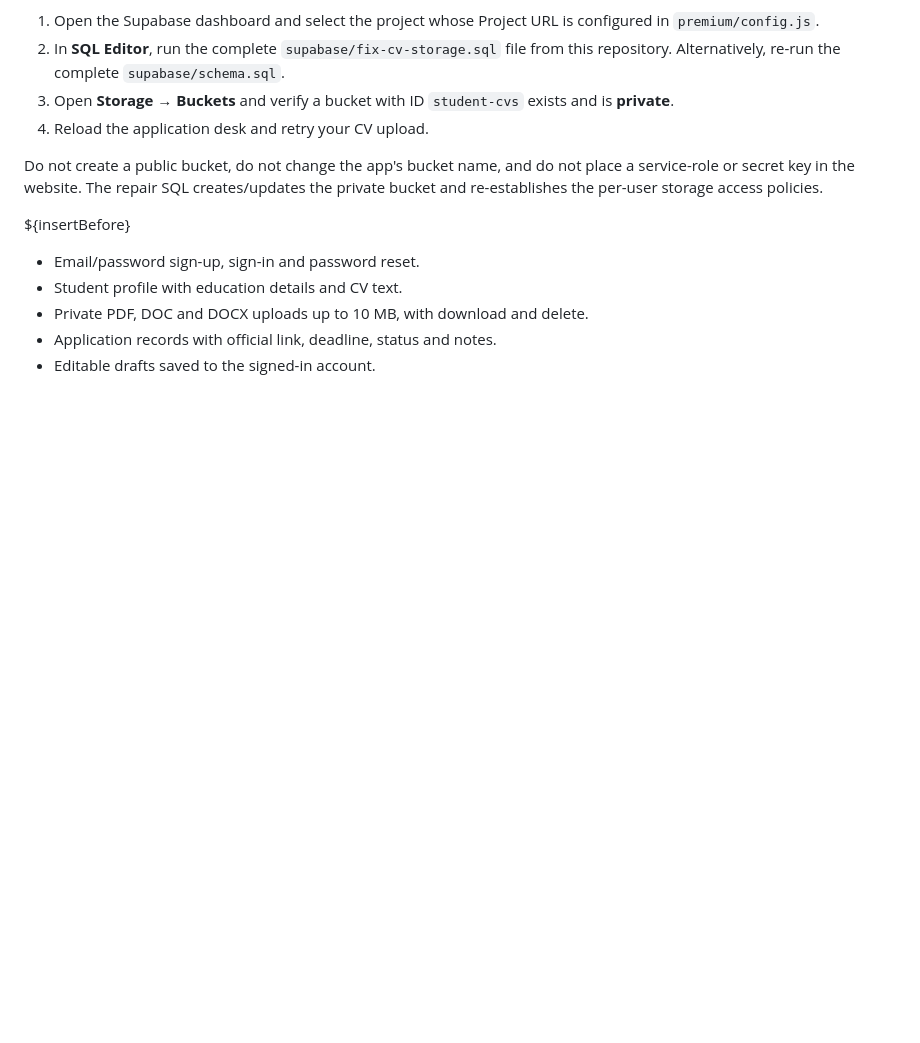
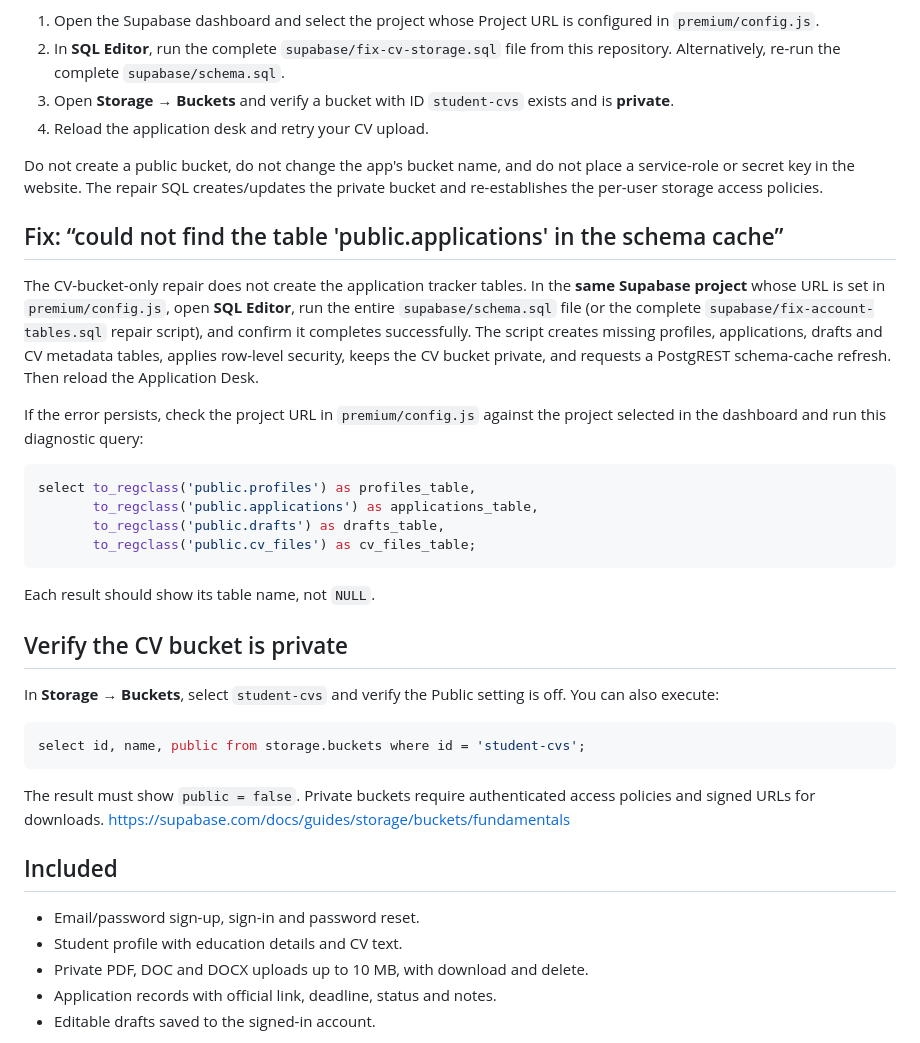
Before and after one commit to ScholarNews/scholarnews.github.io, a Markdown page: premium/SETUP.md, the part around the change. GitHub-like rendering; blank space fills up the shorter version.

Commit message:
Document account tables and private bucket verification

```diff
--- a/premium/SETUP.md
+++ b/premium/SETUP.md
@@ -53,7 +53,34 @@ The CV uploader uses a private Storage bucket whose exact ID is `student-cvs`. T
 
 Do not create a public bucket, do not change the app's bucket name, and do not place a service-role or secret key in the website. The repair SQL creates/updates the private bucket and re-establishes the per-user storage access policies.
 
-${insertBefore}
+
+## Fix: “could not find the table 'public.applications' in the schema cache”
+
+The CV-bucket-only repair does not create the application tracker tables. In the **same Supabase project** whose URL is set in `premium/config.js`, open **SQL Editor**, run the entire `supabase/schema.sql` file (or the complete `supabase/fix-account-tables.sql` repair script), and confirm it completes successfully. The script creates missing profiles, applications, drafts and CV metadata tables, applies row-level security, keeps the CV bucket private, and requests a PostgREST schema-cache refresh. Then reload the Application Desk.
+
+If the error persists, check the project URL in `premium/config.js` against the project selected in the dashboard and run this diagnostic query:
+
+~~~sql
+select to_regclass('public.profiles') as profiles_table,
+       to_regclass('public.applications') as applications_table,
+       to_regclass('public.drafts') as drafts_table,
+       to_regclass('public.cv_files') as cv_files_table;
+~~~
+
+Each result should show its table name, not `NULL`.
+
+## Verify the CV bucket is private
+
+In **Storage → Buckets**, select `student-cvs` and verify the Public setting is off. You can also execute:
+
+~~~sql
+select id, name, public from storage.buckets where id = 'student-cvs';
+~~~
+
+The result must show `public = false`. Private buckets require authenticated access policies and signed URLs for downloads. <https://supabase.com/docs/guides/storage/buckets/fundamentals>
+
+
+## Included
 - Email/password sign-up, sign-in and password reset.
 - Student profile with education details and CV text.
 - Private PDF, DOC and DOCX uploads up to 10 MB, with download and delete.
```
